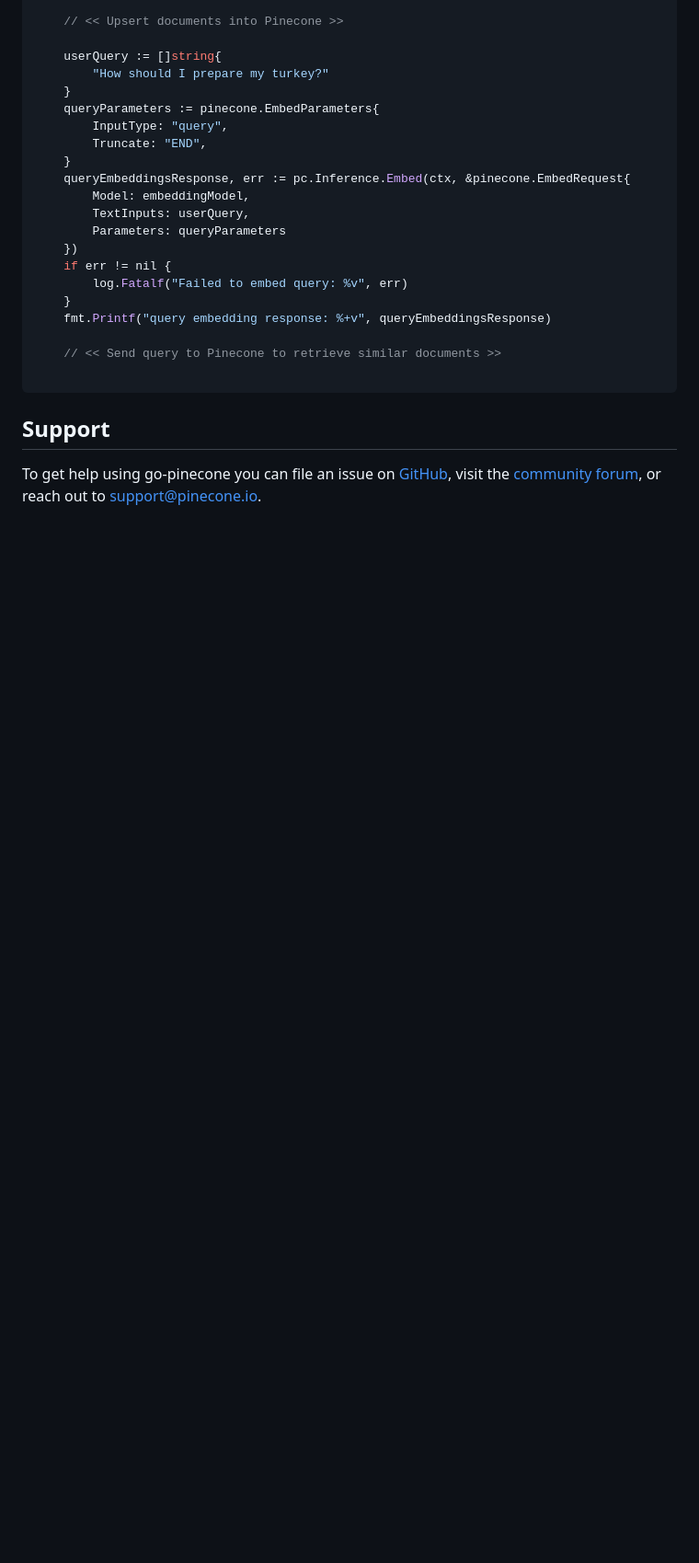
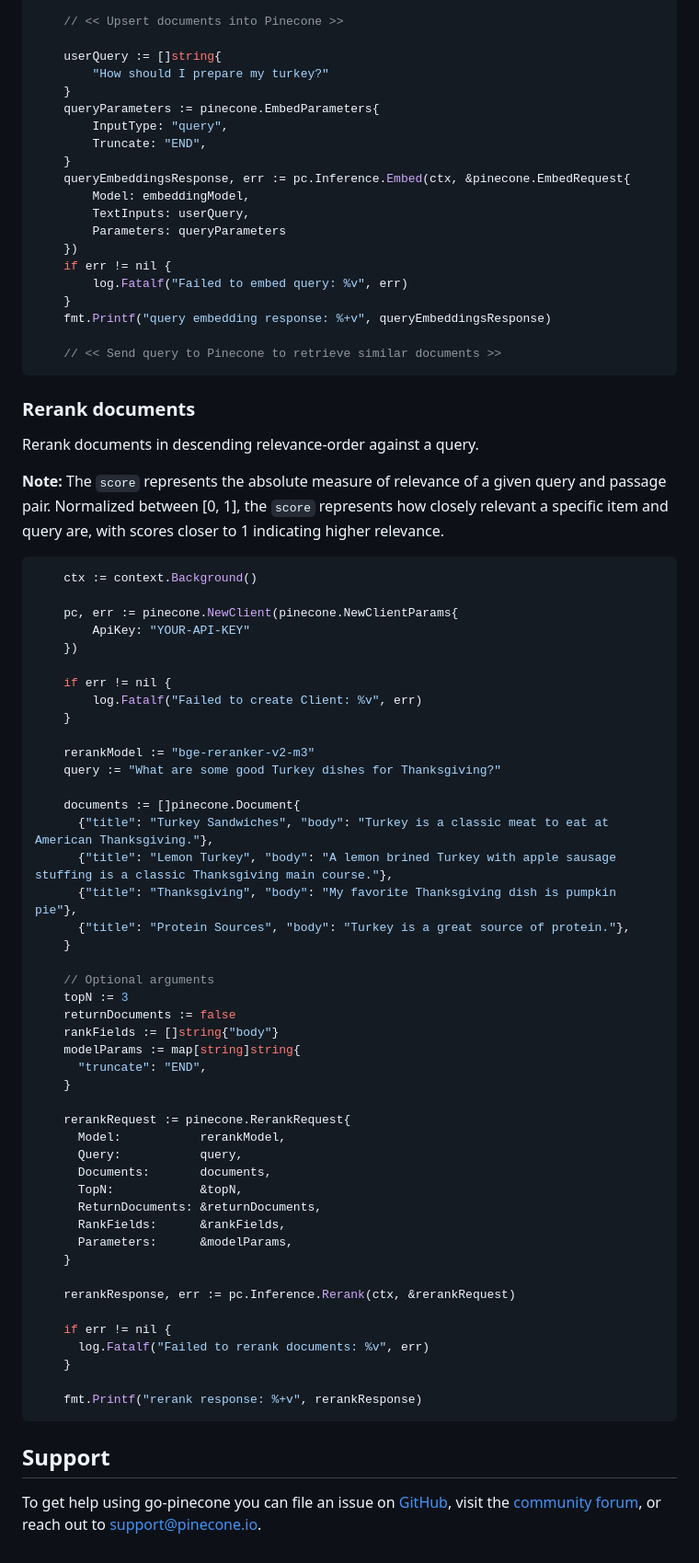
Before and after one commit to pinecone-io/go-pinecone, a Markdown page: README.md, the part around the change printed below. Shown: that part at 92% size. Drawn GitHub-style; blank space fills up the shorter version.

````diff
--- a/README.md
+++ b/README.md
@@ -1368,11 +1436,67 @@ Send text to Pinecone's inference API to generate embeddings for documents and q
 	}
 	fmt.Printf("query embedding response: %+v", queryEmbeddingsResponse)
 
-	// << Send query to Pinecone to retrieve similar documents >>
+    // << Send query to Pinecone to retrieve similar documents >>
+```
 
+### Rerank documents
+
+Rerank documents in descending relevance-order against a query.
+
+**Note:** The `score` represents the absolute measure of relevance of a given query and passage pair. Normalized
+between [0, 1], the `score` represents how closely relevant a specific item and query are, with scores closer to 1
+indicating higher relevance.
+
+```go
+    ctx := context.Background()
+
+    pc, err := pinecone.NewClient(pinecone.NewClientParams{
+        ApiKey: "YOUR-API-KEY"
+	})
+
+    if err != nil {
+        log.Fatalf("Failed to create Client: %v", err)
+    }
+
+    rerankModel := "bge-reranker-v2-m3"
+    query := "What are some good Turkey dishes for Thanksgiving?"
+
+    documents := []pinecone.Document{
+      {"title": "Turkey Sandwiches", "body": "Turkey is a classic meat to eat at American Thanksgiving."},
+      {"title": "Lemon Turkey", "body": "A lemon brined Turkey with apple sausage stuffing is a classic Thanksgiving main course."},
+      {"title": "Thanksgiving", "body": "My favorite Thanksgiving dish is pumpkin pie"},
+      {"title": "Protein Sources", "body": "Turkey is a great source of protein."},
+    }
+
+    // Optional arguments
+    topN := 3
+    returnDocuments := false
+    rankFields := []string{"body"}
+    modelParams := map[string]string{
+      "truncate": "END",
+    }
+
+    rerankRequest := pinecone.RerankRequest{
+      Model:           rerankModel,
+      Query:           query,
+      Documents:       documents,
+      TopN:            &topN,
+      ReturnDocuments: &returnDocuments,
+      RankFields:      &rankFields,
+      Parameters:      &modelParams,
+    }
+
+    rerankResponse, err := pc.Inference.Rerank(ctx, &rerankRequest)
+
+    if err != nil {
+      log.Fatalf("Failed to rerank documents: %v", err)
+    }
+
+    fmt.Printf("rerank response: %+v", rerankResponse)
 ```
 
 ## Support
 
-To get help using go-pinecone you can file an issue on [GitHub](https://github.com/pinecone-io/go-pinecone/issues), visit the [community forum](https://community.pinecone.io/),
+To get help using go-pinecone you can file an issue on [GitHub](https://github.com/pinecone-io/go-pinecone/issues),
+visit the [community forum](https://community.pinecone.io/),
 or reach out to support@pinecone.io.
````
Also changed, not shown: other parts of README.md (+70 -2 lines).
